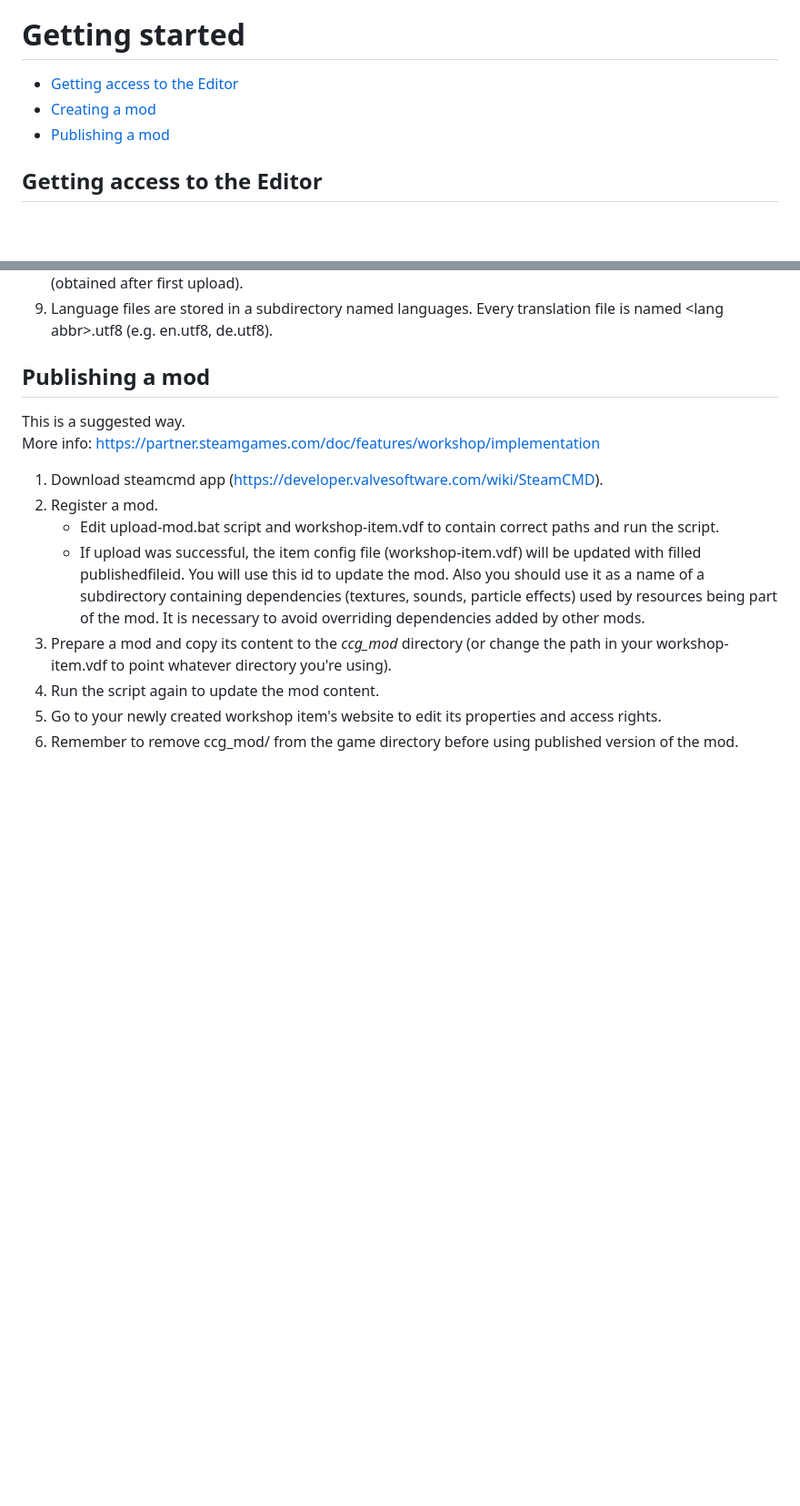
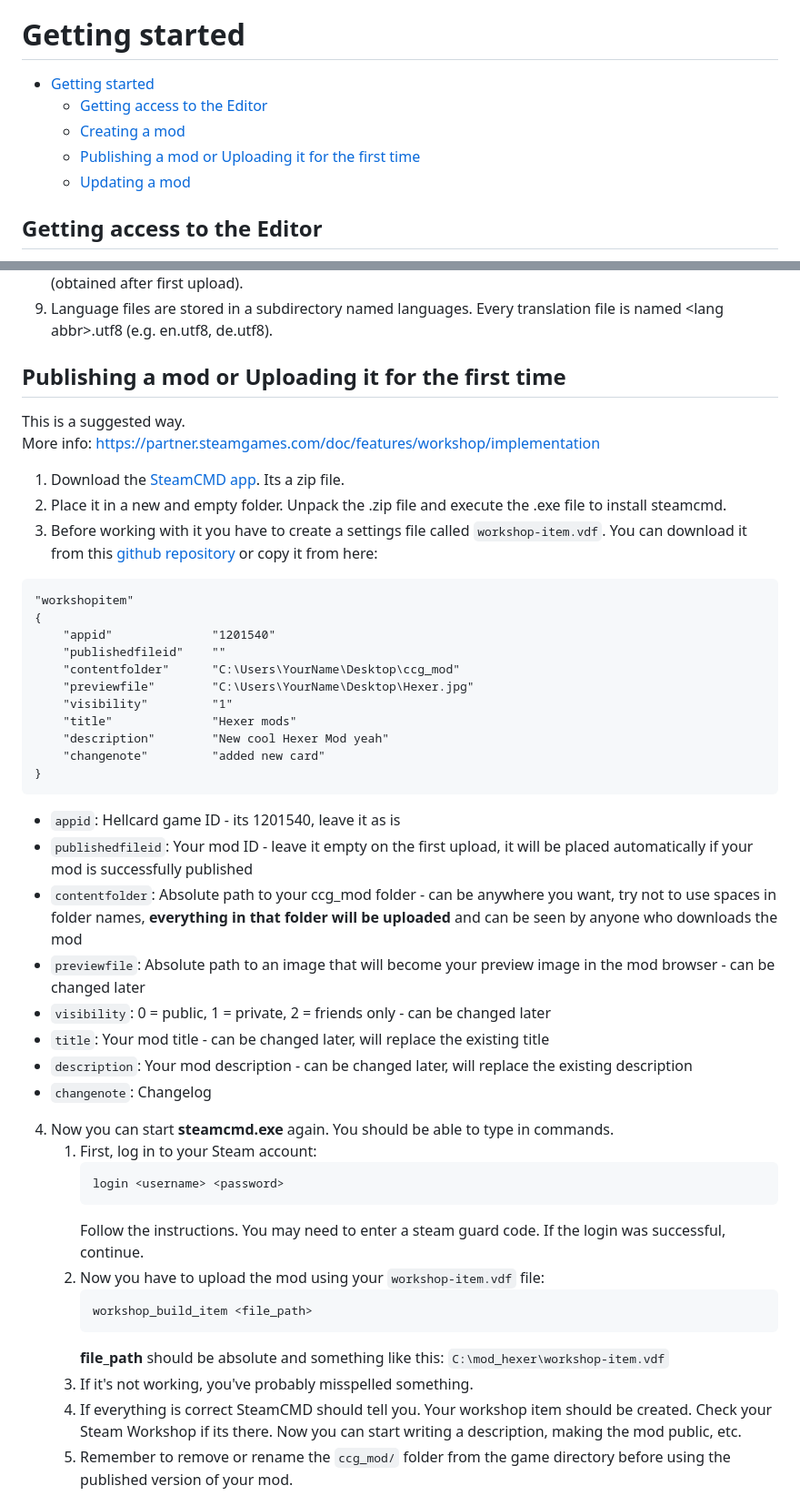
Before and after one commit to ThingTrunkOfficial/hellcard-mod-support, a Markdown page: docs/GettingStarted.md, 2 parts joined by grey strips. Shown at 91% size. Drawn GitHub-style; blank space fills up the shorter version.

Commit message:
changed the upload mod section

````diff
--- a/docs/GettingStarted.md
+++ b/docs/GettingStarted.md
@@ -2,9 +2,11 @@
 
 # Getting started
 
-- [Getting access to the Editor](#getting-access-to-the-editor)
-- [Creating a mod](#creating-a-mod)
-- [Publishing a mod](#publishing-a-mod)
+- [Getting started](#getting-started)
+  - [Getting access to the Editor](#getting-access-to-the-editor)
+  - [Creating a mod](#creating-a-mod)
+  - [Publishing a mod or Uploading it for the first time](#publishing-a-mod-or-uploading-it-for-the-first-time)
+  - [Updating a mod](#updating-a-mod)
 
 ## Getting access to the Editor
 
@@ -43,17 +45,49 @@ To get access to the Editor you have to own [Hellcard](https://store.steampowere
 1. Dependencies (textures, sounds, etc.) are store in a subdirectory named after the mod's identifier (obtained after first upload).
 1. Language files are stored in a subdirectory named languages. Every translation file is named \<lang abbr\>.utf8 (e.g. en.utf8, de.utf8).
 
-
-## Publishing a mod
+## Publishing a mod or Uploading it for the first time
 
 This is a suggested way.
 More info: <https://partner.steamgames.com/doc/features/workshop/implementation>
 
-1. Download steamcmd app (<https://developer.valvesoftware.com/wiki/SteamCMD>).
-1. Register a mod.
-    - Edit upload-mod.bat script and workshop-item.vdf to contain correct paths and run the script.
-    - If upload was successful, the item config file (workshop-item.vdf) will be updated with filled publishedfileid. You will use this id to update the mod. Also you should use it as a name of a subdirectory containing dependencies (textures, sounds, particle effects) used by resources being part of the mod. It is necessary to avoid overriding dependencies added by other mods.
-1. Prepare a mod and copy its content to the *ccg_mod* directory (or change the path in your workshop-item.vdf to point whatever directory you're using).
-1. Run the script again to update the mod content.
-1. Go to your newly created workshop item's website to edit its properties and access rights.
-1. Remember to remove ccg_mod/ from the game directory before using published version of the mod.
+1. Download the [SteamCMD app](https://developer.valvesoftware.com/wiki/SteamCMD). Its a zip file.
+2. Place it in a new and empty folder. Unpack the .zip file and execute the .exe file to install steamcmd.
+3. Before working with it you have to create a settings file called `workshop-item.vdf`. You can download it from this [github repository](https://github.com/ThingTrunkOfficial/hellcard-mod-support/tree/main/mod_hexer) or copy it from here:
+
+``` vdf
+"workshopitem"
+{
+    "appid"              "1201540"
+    "publishedfileid"    ""
+    "contentfolder"      "C:\Users\YourName\Desktop\ccg_mod"
+    "previewfile"        "C:\Users\YourName\Desktop\Hexer.jpg"
+    "visibility"         "1"
+    "title"              "Hexer mods"
+    "description"        "New cool Hexer Mod yeah"
+    "changenote"         "added new card"
+}
+```
+- `appid`: Hellcard game ID - its 1201540, leave it as is
+- `publishedfileid`: Your mod ID - leave it empty on the first upload, it will be placed automatically if your mod is successfully published
+- `contentfolder`: Absolute path to your ccg_mod folder - can be anywhere you want, try not to use spaces in folder names, **everything in that folder will be uploaded** and can be seen by anyone who downloads the mod
+- `previewfile`: Absolute path to an image that will become your preview image in the mod browser - can be changed later
+- `visibility`: 0 = public, 1 = private, 2 = friends only - can be changed later
+- `title`: Your mod title - can be changed later, will replace the existing title
+- `description`: Your mod description - can be changed later, will replace the existing description
+- `changenote`: Changelog
+
+4. Now you can start **steamcmd.exe** again. You should be able to type in commands.
+    1. First, log in to your Steam account:
+        ```
+        login <username> <password>
+        ```
+        Follow the instructions. You may need to enter a steam guard code. If the login was successful, continue.
+    2. Now you have to upload the mod using your `workshop-item.vdf` file:
+        ```
+        workshop_build_item <file_path>
+        ```
+        **file_path** should be absolute and something like this: `C:\mod_hexer\workshop-item.vdf`
+    1. If it's not working, you've probably misspelled something.
+    2. If everything is correct SteamCMD should tell you. Your workshop item should be created. Check your Steam Workshop if its there. Now you can start writing a description, making the mod public, etc.
+    3. Remember to remove or rename the `ccg_mod/` folder from the game directory before using the published version of your mod.
+
````
Also changed, not shown: other parts of docs/GettingStarted.md (+29 -0 lines).
